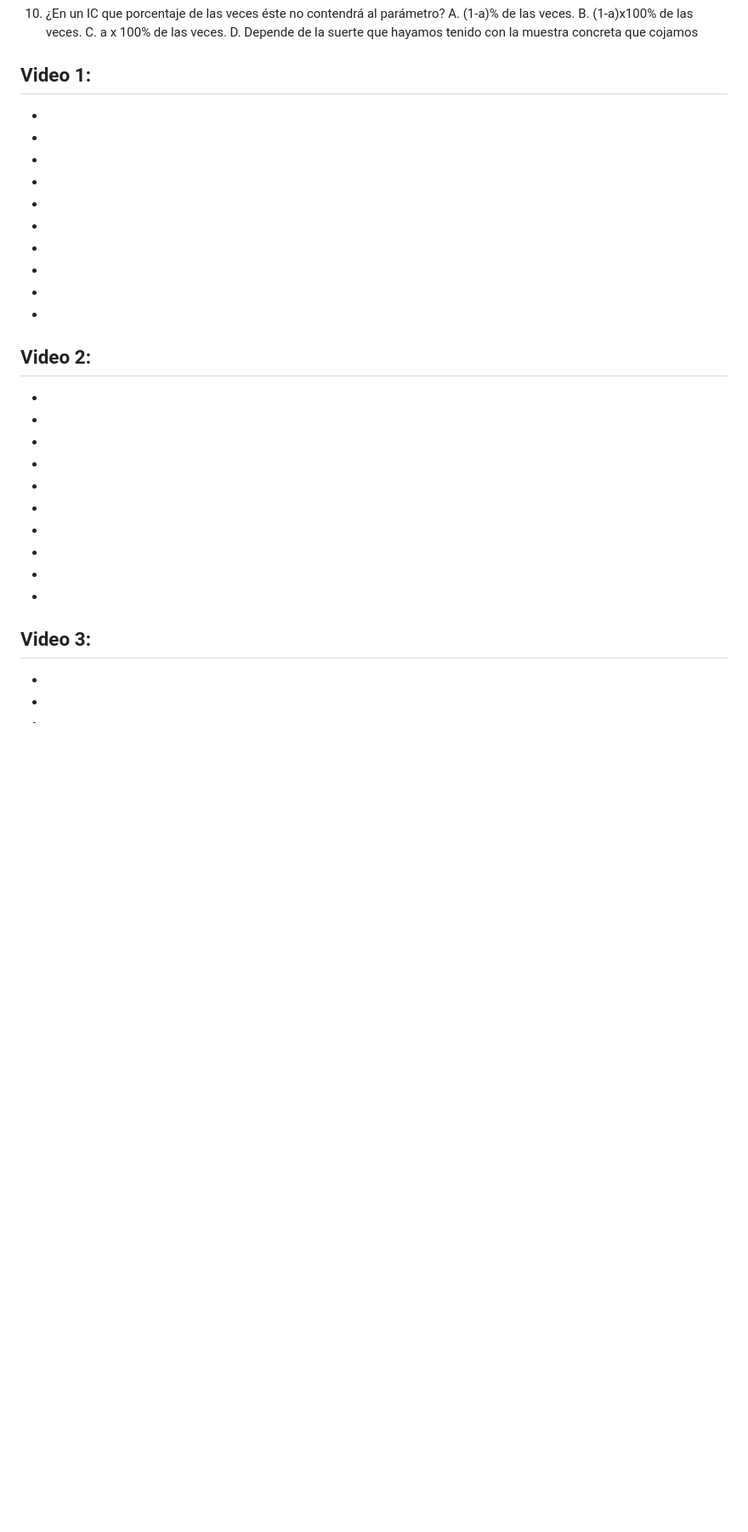
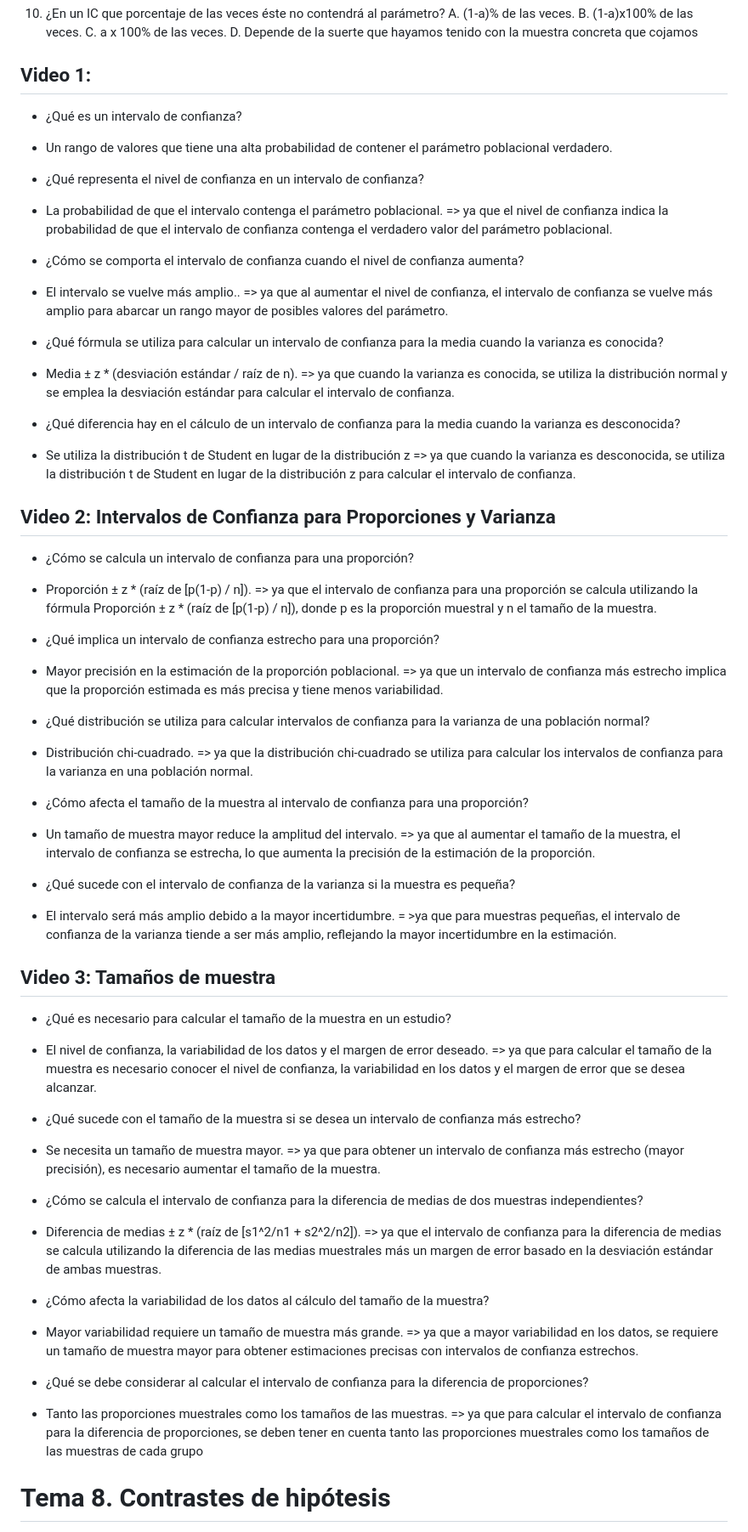
Before and after one commit to LeoSan/MaestriaAnalisisDatosBigData_UNIR_2024, a Markdown page: 02_Semestre/03_Analisis_Interpretacion_datos/Cuestionario.md, the part around the change printed below. Shown: that part at 85% size. Rendered like a GitHub page; blank space fills up the shorter version.

Commit message:
DESDE LA OFICINA UPDATE

```diff
--- a/02_Semestre/03_Analisis_Interpretacion_datos/Cuestionario.md
+++ b/02_Semestre/03_Analisis_Interpretacion_datos/Cuestionario.md
@@ -933,66 +933,62 @@ cojamos
 
 ## Video 1:
 
--
--
+- ¿Qué es un intervalo de confianza?
+- Un rango de valores que tiene una alta probabilidad de contener el parámetro poblacional verdadero.
 
--
--
+- ¿Qué representa el nivel de confianza en un intervalo de confianza?
+- La probabilidad de que el intervalo contenga el parámetro poblacional. =>  ya que el nivel de confianza indica la probabilidad de que el intervalo de confianza contenga el verdadero valor del parámetro poblacional.
 
--
--
+- ¿Cómo se comporta el intervalo de confianza cuando el nivel de confianza aumenta?
+- El intervalo se vuelve más amplio.. => ya que al aumentar el nivel de confianza, el intervalo de confianza se vuelve más amplio para abarcar un rango mayor de posibles valores del parámetro.
 
 
--
--
+- ¿Qué fórmula se utiliza para calcular un intervalo de confianza para la media cuando la varianza es conocida?
+-   Media ± z * (desviación estándar / raíz de n). => ya que cuando la varianza es conocida, se utiliza la distribución normal y se emplea la desviación estándar para calcular el intervalo de confianza.
 
 
--
--
+- ¿Qué diferencia hay en el cálculo de un intervalo de confianza para la media cuando la varianza es desconocida?
+- Se utiliza la distribución t de Student en lugar de la distribución z => ya que cuando la varianza es desconocida, se utiliza la distribución t de Student en lugar de la distribución z para calcular el intervalo de confianza.
 
 
+## Video 2: Intervalos de Confianza para Proporciones y Varianza
+
+- ¿Cómo se calcula un intervalo de confianza para una proporción?
+-  Proporción ± z * (raíz de [p(1-p) / n]). => ya que el intervalo de confianza para una proporción se calcula utilizando la fórmula Proporción ± z * (raíz de [p(1-p) / n]), donde p es la proporción muestral y n el tamaño de la muestra.
+
+- ¿Qué implica un intervalo de confianza estrecho para una proporción?
+- Mayor precisión en la estimación de la proporción poblacional. => ya que un intervalo de confianza más estrecho implica que la proporción estimada es más precisa y tiene menos variabilidad.
+
+- ¿Qué distribución se utiliza para calcular intervalos de confianza para la varianza de una población normal?
+- Distribución chi-cuadrado. =>  ya que la distribución chi-cuadrado se utiliza para calcular los intervalos de confianza para la varianza en una población normal.
 
 
-
-## Video 2:
-
--
--
-
--
--
-
--
--
+- ¿Cómo afecta el tamaño de la muestra al intervalo de confianza para una proporción?
+- Un tamaño de muestra mayor reduce la amplitud del intervalo. => ya que al aumentar el tamaño de la muestra, el intervalo de confianza se estrecha, lo que aumenta la precisión de la estimación de la proporción.
 
 
--
--
+- ¿Qué sucede con el intervalo de confianza de la varianza si la muestra es pequeña?
+-  El intervalo será más amplio debido a la mayor incertidumbre. = >ya que para muestras pequeñas, el intervalo de confianza de la varianza tiende a ser más amplio, reflejando la mayor incertidumbre en la estimación.
 
 
--
--
+## Video 3: Tamaños de muestra
+
+- ¿Qué es necesario para calcular el tamaño de la muestra en un estudio?
+-  El nivel de confianza, la variabilidad de los datos y el margen de error deseado. =>  ya que para calcular el tamaño de la muestra es necesario conocer el nivel de confianza, la variabilidad en los datos y el margen de error que se desea alcanzar.
+
+- ¿Qué sucede con el tamaño de la muestra si se desea un intervalo de confianza más estrecho?
+- Se necesita un tamaño de muestra mayor. =>  ya que para obtener un intervalo de confianza más estrecho (mayor precisión), es necesario aumentar el tamaño de la muestra.
+
+- ¿Cómo se calcula el intervalo de confianza para la diferencia de medias de dos muestras independientes?
+-  Diferencia de medias ± z * (raíz de [s1^2/n1 + s2^2/n2]). => ya que el intervalo de confianza para la diferencia de medias se calcula utilizando la diferencia de las medias muestrales más un margen de error basado en la desviación estándar de ambas muestras.
+
+- ¿Cómo afecta la variabilidad de los datos al cálculo del tamaño de la muestra?
+-  Mayor variabilidad requiere un tamaño de muestra más grande. => ya que a mayor variabilidad en los datos, se requiere un tamaño de muestra mayor para obtener estimaciones precisas con intervalos de confianza estrechos.
+
+- ¿Qué se debe considerar al calcular el intervalo de confianza para la diferencia de proporciones?
+- Tanto las proporciones muestrales como los tamaños de las muestras. => ya que para calcular el intervalo de confianza para la diferencia de proporciones, se deben tener en cuenta tanto las proporciones muestrales como los tamaños de las muestras de cada grupo
 
 
-## Video 3:
-
-
--
--
-
--
--
-
--
--
-
-
--
--
-
-
--
--
 
 # Tema 8. Contrastes de hipótesis
 
```
Also changed, not shown: other parts of 02_Semestre/03_Analisis_Interpretacion_datos/Cuestionario.md (+1 -1 lines).
